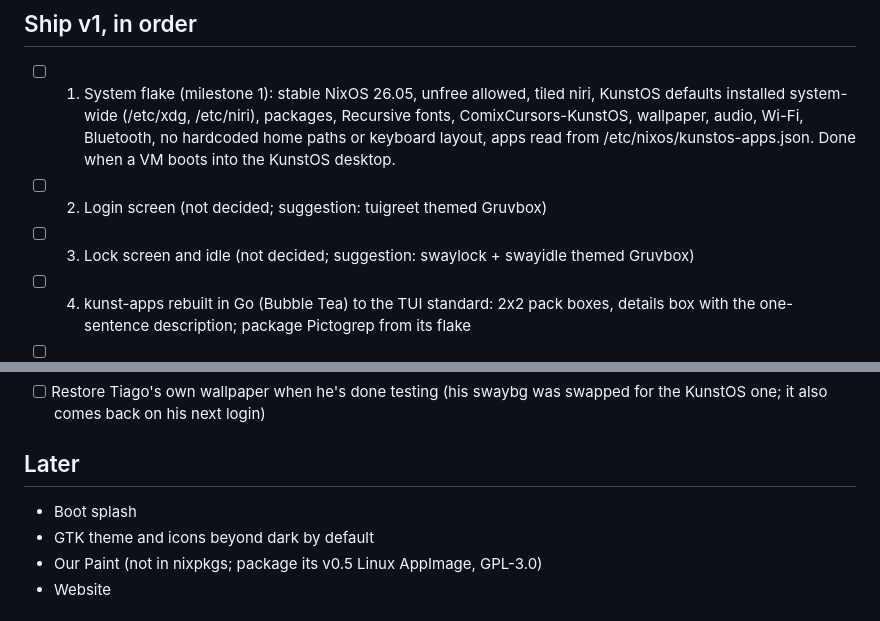
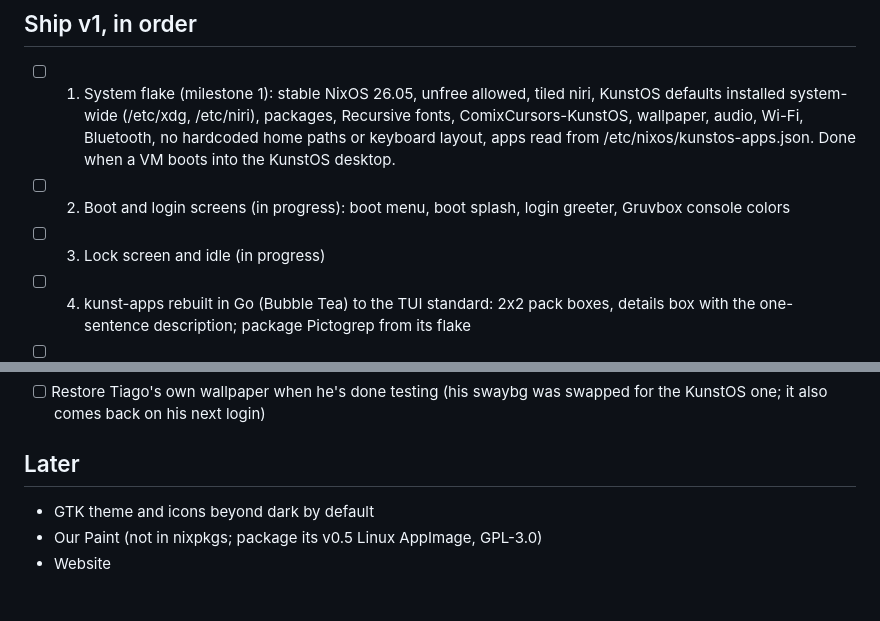
Before and after one commit to tiagohierath/KunstOS, a Markdown page: TODO.md, 2 parts joined by grey strips. Rendered like a GitHub page.

Commit message:
TODO: boot, login and lock screens in progress

```diff
--- a/TODO.md
+++ b/TODO.md
@@ -5,8 +5,8 @@ Decisions are in docs/decisions.md. The TUI look is in docs/tui.md.
 ## Ship v1, in order
 
 - [ ] 1. System flake (milestone 1): stable NixOS 26.05, unfree allowed, tiled niri, KunstOS defaults installed system-wide (/etc/xdg, /etc/niri), packages, Recursive fonts, ComixCursors-KunstOS, wallpaper, audio, Wi-Fi, Bluetooth, no hardcoded home paths or keyboard layout, apps read from /etc/nixos/kunstos-apps.json. Done when a VM boots into the KunstOS desktop.
-- [ ] 2. Login screen (not decided; suggestion: tuigreet themed Gruvbox)
-- [ ] 3. Lock screen and idle (not decided; suggestion: swaylock + swayidle themed Gruvbox)
+- [ ] 2. Boot and login screens (in progress): boot menu, boot splash, login greeter, Gruvbox console colors
+- [ ] 3. Lock screen and idle (in progress)
 - [ ] 4. kunst-apps rebuilt in Go (Bubble Tea) to the TUI standard: 2x2 pack boxes, details box with the one-sentence description; package Pictogrep from its flake
 - [ ] 5. Fonts: Recursive Mono only in the terminal, Recursive Sans everywhere else (Waybar, mako, rofi)
 - [ ] 6. Light mode: Gruvbox Light for kitty, Waybar, mako, rofi and the TUIs, plus a way to switch (can slip to v1.1)
@@ -22,7 +22,6 @@ Decisions are in docs/decisions.md. The TUI look is in docs/tui.md.
 
 ## Later
 
-- Boot splash
 - GTK theme and icons beyond dark by default
 - Our Paint (not in nixpkgs; package its v0.5 Linux AppImage, GPL-3.0)
 - Website
```
